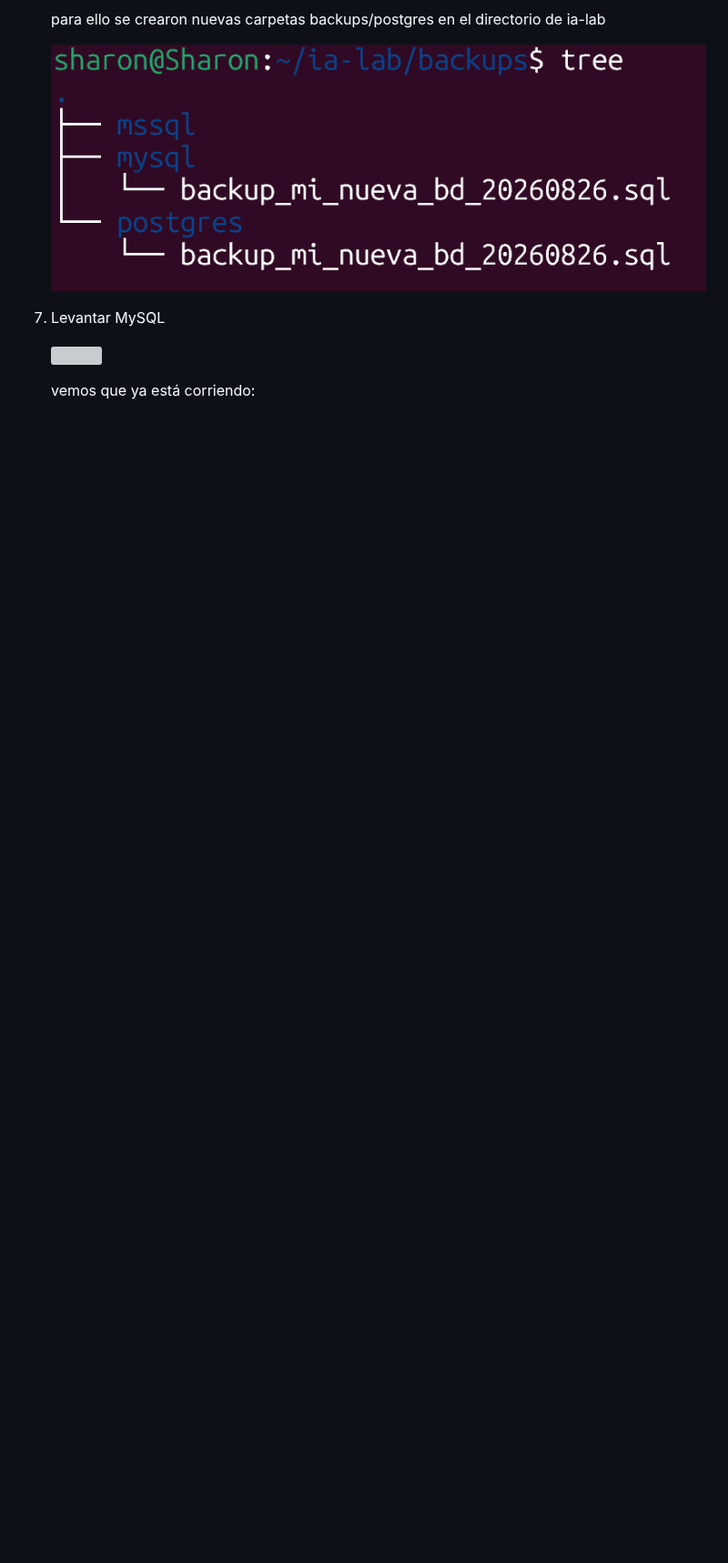
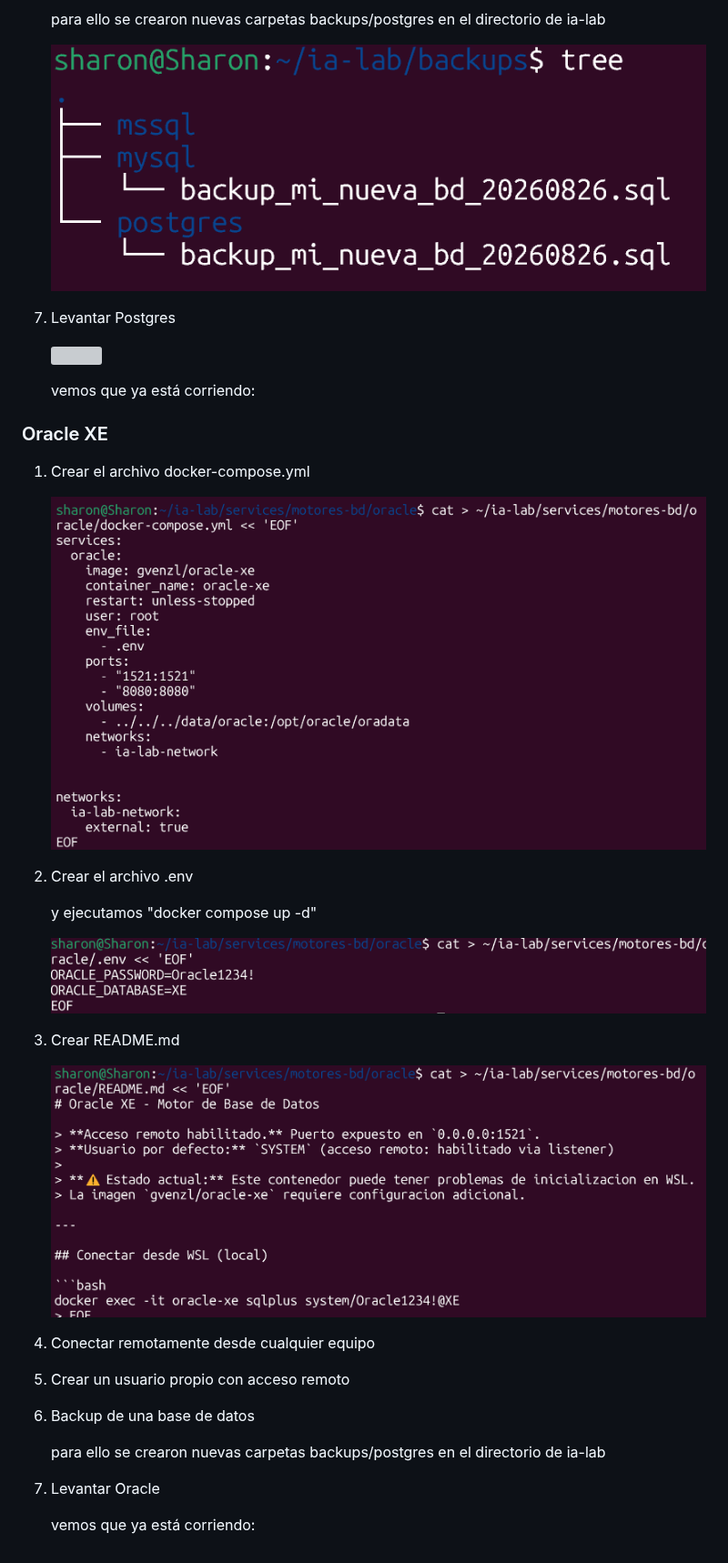
Before and after one commit to DW-2026-IISem/dw-2026-bozame, a Markdown page: instalacion-motores.md, the part around the change. Shown at 91% size. Rendered like a GitHub page; pictures changed too: images/clipboard-1944222666.png (added), images/clipboard-2954948021.png (added), images/clipboard-73959567.png (added); blank space fills up the shorter version; grey boxes are pictures that could not be loaded.

Commit message:
arreglando errores de instalacion de oracle

```diff
--- a/instalacion-motores.md
+++ b/instalacion-motores.md
@@ -117,8 +117,36 @@ Creación de la red Docker compartida:
 
     ![](images/clipboard-2489264226.png)
 
-7.  Levantar MySQL
+7.  Levantar Postgres
 
     ![](images/clipboard-1357104005.png)
 
     vemos que ya está corriendo:
+
+### Oracle XE
+
+1.  Crear el archivo docker-compose.yml
+
+    ![](images/clipboard-1944222666.png)
+
+2.  Crear el archivo .env
+
+    y ejecutamos "docker compose up -d"
+
+    ![](images/clipboard-2954948021.png)
+
+3.  Crear README.md
+
+    ![](images/clipboard-73959567.png)
+
+4.  Conectar remotamente desde cualquier equipo
+
+5.  Crear un usuario propio con acceso remoto
+
+6.  Backup de una base de datos
+
+    para ello se crearon nuevas carpetas backups/postgres en el directorio de ia-lab
+
+7.  Levantar Oracle
+
+    vemos que ya está corriendo:
```
Also changed, not shown: images/clipboard-2051887535.png (added), 3 other files.
